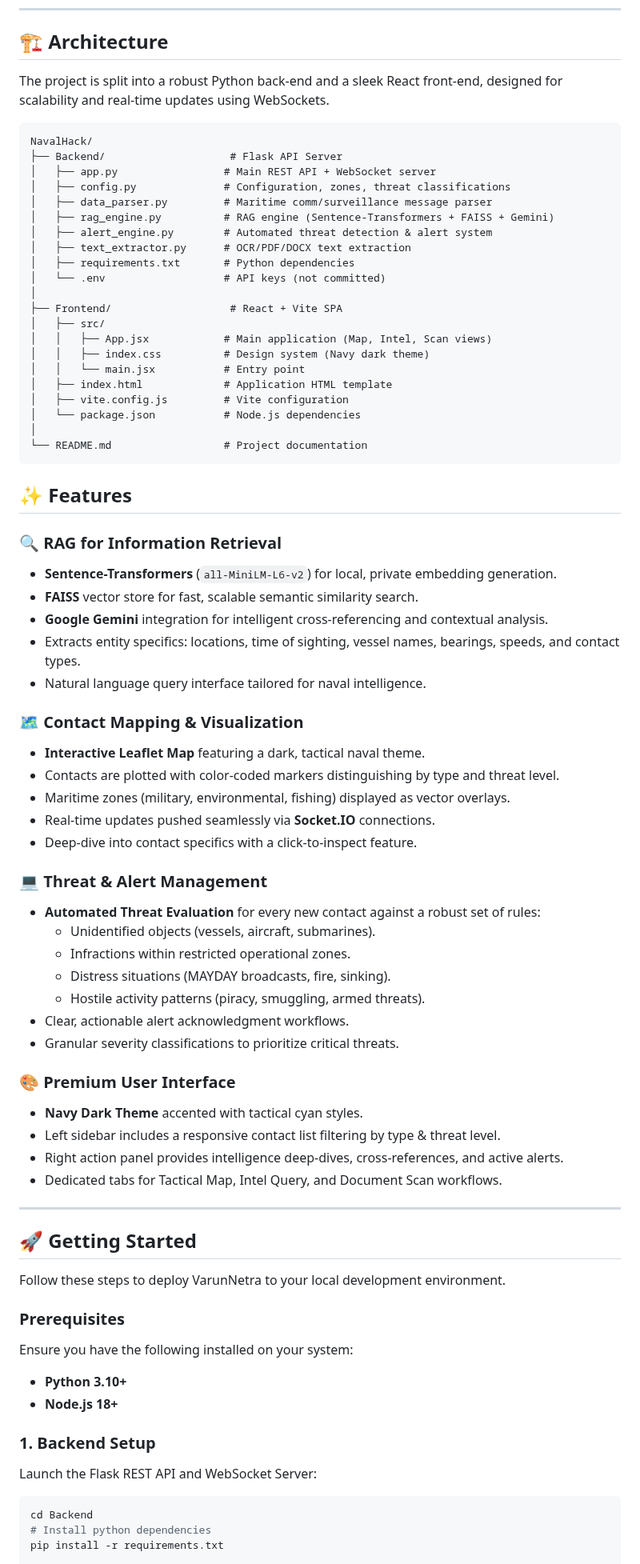
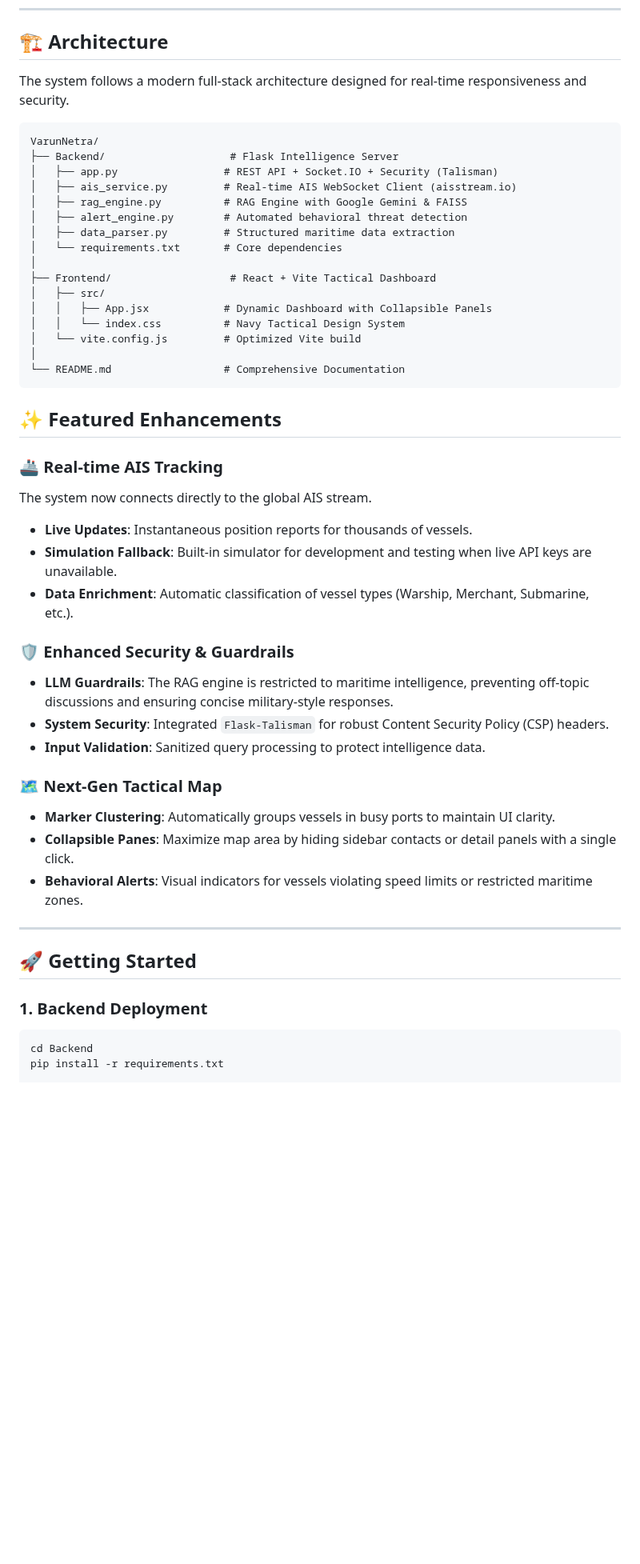
Before and after one commit to GlenElric/NavalHack, a Markdown page: README.md, the part around one of its changes. Shown at 80% size. Rendered like a GitHub page; blank space fills up the shorter version.

````diff
--- a/README.md
+++ b/README.md
@@ -36,81 +37,52 @@ Here is a glimpse of the VarunNetra interface in action:
 
 ## 🏗️ Architecture
 
-The project is split into a robust Python back-end and a sleek React front-end, designed for scalability and real-time updates using WebSockets.
+The system follows a modern full-stack architecture designed for real-time responsiveness and security.
 
 ```text
-NavalHack/
-├── Backend/                    # Flask API Server
-│   ├── app.py                 # Main REST API + WebSocket server
-│   ├── config.py              # Configuration, zones, threat classifications
-│   ├── data_parser.py         # Maritime comm/surveillance message parser
-│   ├── rag_engine.py          # RAG engine (Sentence-Transformers + FAISS + Gemini)
-│   ├── alert_engine.py        # Automated threat detection & alert system
-│   ├── text_extractor.py      # OCR/PDF/DOCX text extraction
-│   ├── requirements.txt       # Python dependencies
-│   └── .env                   # API keys (not committed)
+VarunNetra/
+├── Backend/                    # Flask Intelligence Server
+│   ├── app.py                 # REST API + Socket.IO + Security (Talisman)
+│   ├── ais_service.py         # Real-time AIS WebSocket Client (aisstream.io)
+│   ├── rag_engine.py          # RAG Engine with Google Gemini & FAISS
+│   ├── alert_engine.py        # Automated behavioral threat detection
+│   ├── data_parser.py         # Structured maritime data extraction
+│   └── requirements.txt       # Core dependencies
 │
-├── Frontend/                   # React + Vite SPA
+├── Frontend/                   # React + Vite Tactical Dashboard
 │   ├── src/
-│   │   ├── App.jsx            # Main application (Map, Intel, Scan views)
-│   │   ├── index.css          # Design system (Navy dark theme)
-│   │   └── main.jsx           # Entry point
-│   ├── index.html             # Application HTML template
-│   ├── vite.config.js         # Vite configuration
-│   └── package.json           # Node.js dependencies
+│   │   ├── App.jsx            # Dynamic Dashboard with Collapsible Panels
+│   │   └── index.css          # Navy Tactical Design System
+│   └── vite.config.js         # Optimized Vite build
 │
-└── README.md                  # Project documentation
+└── README.md                  # Comprehensive Documentation
 ```
 
-## ✨ Features
+## ✨ Featured Enhancements
 
-### 🔍 RAG for Information Retrieval
-- **Sentence-Transformers** (`all-MiniLM-L6-v2`) for local, private embedding generation.
-- **FAISS** vector store for fast, scalable semantic similarity search.
-- **Google Gemini** integration for intelligent cross-referencing and contextual analysis.
-- Extracts entity specifics: locations, time of sighting, vessel names, bearings, speeds, and contact types.
-- Natural language query interface tailored for naval intelligence.
+### 🚢 Real-time AIS Tracking
+The system now connects directly to the global AIS stream.
+- **Live Updates**: Instantaneous position reports for thousands of vessels.
+- **Simulation Fallback**: Built-in simulator for development and testing when live API keys are unavailable.
+- **Data Enrichment**: Automatic classification of vessel types (Warship, Merchant, Submarine, etc.).
 
-### 🗺️ Contact Mapping & Visualization
-- **Interactive Leaflet Map** featuring a dark, tactical naval theme.
-- Contacts are plotted with color-coded markers distinguishing by type and threat level.
-- Maritime zones (military, environmental, fishing) displayed as vector overlays.
-- Real-time updates pushed seamlessly via **Socket.IO** connections.
-- Deep-dive into contact specifics with a click-to-inspect feature.
+### 🛡️ Enhanced Security & Guardrails
+- **LLM Guardrails**: The RAG engine is restricted to maritime intelligence, preventing off-topic discussions and ensuring concise military-style responses.
+- **System Security**: Integrated `Flask-Talisman` for robust Content Security Policy (CSP) headers.
+- **Input Validation**: Sanitized query processing to protect intelligence data.
 
-### 💻 Threat & Alert Management
-- **Automated Threat Evaluation** for every new contact against a robust set of rules:
-  - Unidentified objects (vessels, aircraft, submarines).
-  - Infractions within restricted operational zones.
-  - Distress situations (MAYDAY broadcasts, fire, sinking).
-  - Hostile activity patterns (piracy, smuggling, armed threats).
-- Clear, actionable alert acknowledgment workflows.
-- Granular severity classifications to prioritize critical threats.
-
-### 🎨 Premium User Interface
-- **Navy Dark Theme** accented with tactical cyan styles.
-- Left sidebar includes a responsive contact list filtering by type & threat level.
-- Right action panel provides intelligence deep-dives, cross-references, and active alerts.
-- Dedicated tabs for Tactical Map, Intel Query, and Document Scan workflows.
+### 🗺️ Next-Gen Tactical Map
+- **Marker Clustering**: Automatically groups vessels in busy ports to maintain UI clarity.
+- **Collapsible Panes**: Maximize map area by hiding sidebar contacts or detail panels with a single click.
+- **Behavioral Alerts**: Visual indicators for vessels violating speed limits or restricted maritime zones.
 
 ---
 
 ## 🚀 Getting Started
 
-Follow these steps to deploy VarunNetra to your local development environment.
-
-### Prerequisites
-
-Ensure you have the following installed on your system:
-- **Python 3.10+**
-- **Node.js 18+**
-
-### 1. Backend Setup
-
-Launch the Flask REST API and WebSocket Server:
+### 1. Backend Deployment
 
 ```bash
 cd Backend
-# Install python dependencies
 pip install -r requirements.txt
 
````
Also changed, not shown: other parts of README.md (+30 -58 lines), preview/both_panels_collapsed.png (added), preview/initial_map.png (added), preview/intel_query.png (added), preview/left_sidebar_collapsed.png (added), preview/marker_selected.png (added).
